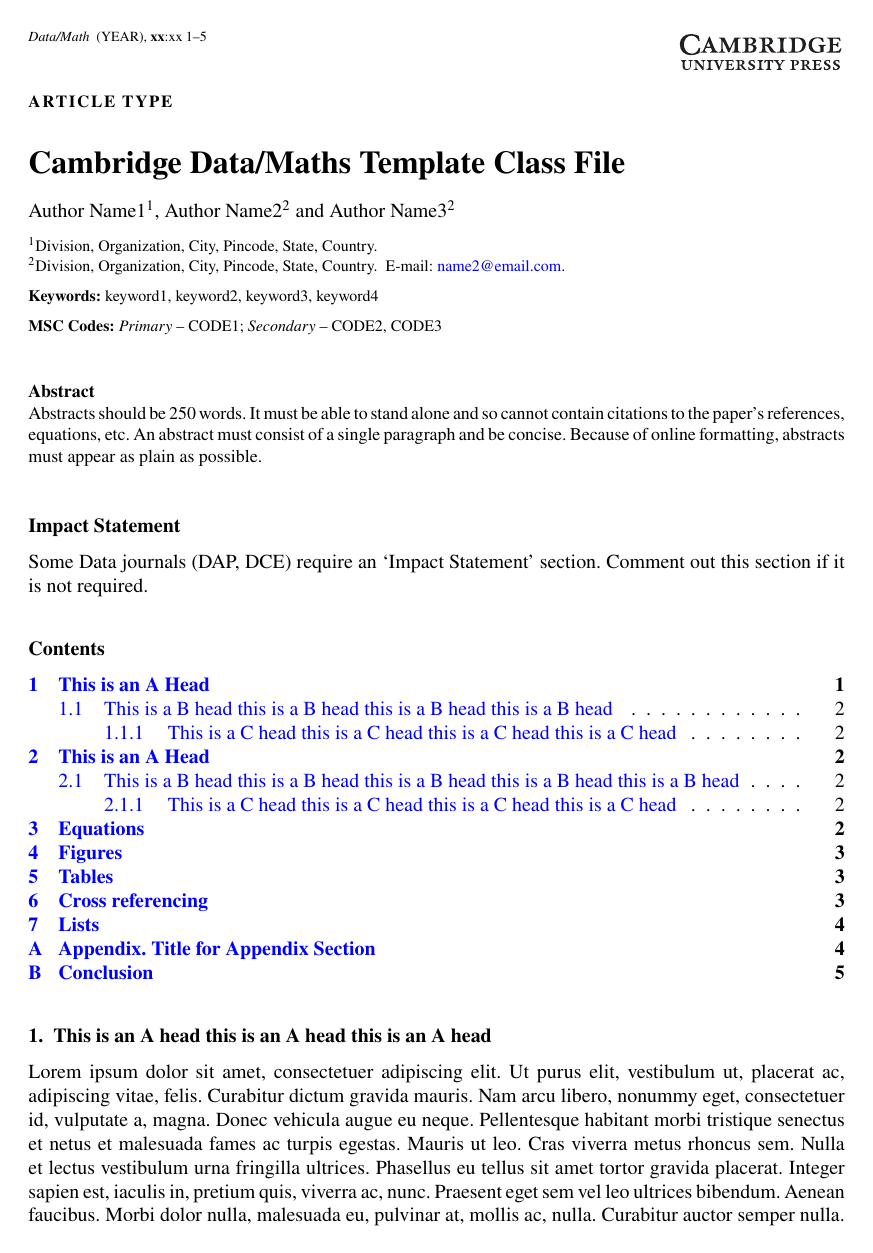
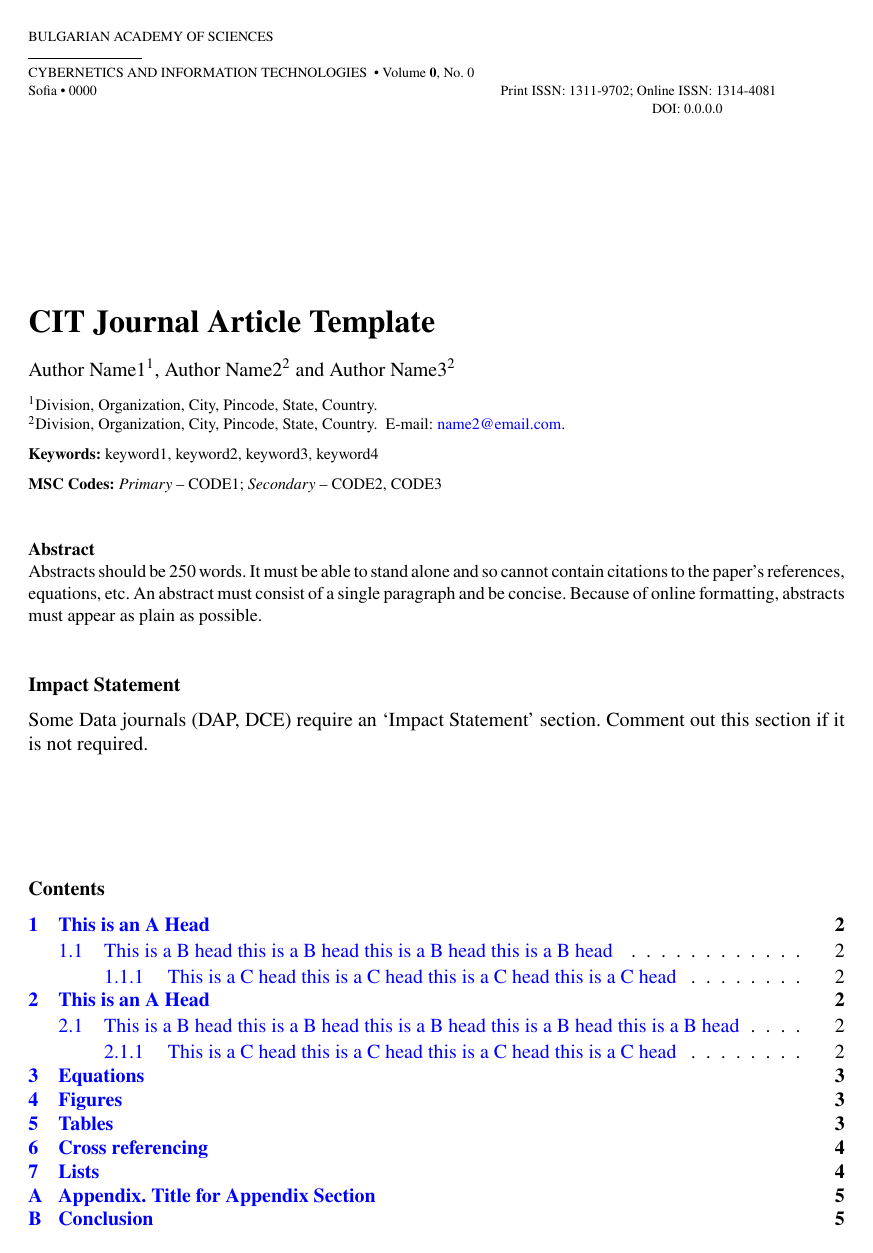
Before and after one commit to Coding-Sunday-Sofia/CIT-Tex-Template-2024, a LaTeX document (Sample.tex, which reads CUP-JNL-DTM.cls): page 1 of 5. Compiled offline with pdfLaTeX.

Commit message:
Some improvments have been done.

```diff
--- a/CUP-JNL-DTM.cls
+++ b/CUP-JNL-DTM.cls
@@ -323,23 +323,33 @@
 
 %% Meta Info
 \def\@artid{xx}
+\def\@jpub{xxx}
 \def\@jname{xxx xxx}
 \def\@jvol{xx}
 \def\@jissue{xx}
 \def\@jyear{{0000}}
 \def\@jmonth{xx}
+\def\@pissn{}
+\def\@eissn{}
 \def\@DOI{}
 \def\@logourl{}
 %
 \def\artid#1{\gdef\@artid{#1}}
+\def\jpub#1{\markboth{\textit{#1}}{\textit{#1}}
+\gdef\@jpub{#1}}
 \def\jname#1{\markboth{\textit{#1}}{\textit{#1}}\gdef\@jname{#1}}
 \def\jvol#1{\gdef\@jvol{#1}}
 \def\jissue#1{\gdef\@jissue{#1}}
 \def\jyear#1{\gdef\@jyear{#1}}
 \def\jmonth#1{\gdef\@jmonth{#1}}
-\def\jdoi#1{\gdef\@DOI{doi:#1}\gdef\@logourl{#1}}
-% \jdoi{10.4153/xxxx}
-\jname{Data/Math}%
+\def\pissn#1{\gdef\@pissn{Print ISSN: #1}}
+\def\eissn#1{\gdef\@eissn{Online ISSN: #1}}
+\def\jdoi#1{\gdef\@DOI{DOI: #1}
+%\gdef\@logourl{#1}
+}
+% \jdoi{00.0000/xxxx}
+%\jpub{IICT-BAS}
+%\jname{CIT}
 %
 
 %%% Font Def
@@ -357,8 +367,8 @@
 %\def\title#1{\gdef\@title{#1}}
 
 \renewcommand{\title}[2][]{%
-\gdef\@checktitle{#1}\ifx\@checktitle\empty\gdef\@title{#2}
-\gdef\s@title{#2}\else\gdef\@title{#2}\gdef\s@title{#1}\fi}
+\gdef\@checktitle{#1}\ifx\@checktitle\empty\gdef\@title{\vspace{3cm}#2}
+\gdef\s@title{\vspace{3cm}#2}\else\gdef\@title{\vspace{3cm}#2}\gdef\s@title{\vspace{3cm}#1}\fi}
 
 %% Cross Link for Author & Address
 \def\jmkLabel#1{\@bsphack\protected@write\@auxout{}{\string\Newlabel{#1}{\@currentlabel}}\@esphack}
@@ -604,13 +614,19 @@ properly cited.
 }%
 
 \AtEndDocument{\label{LastPage}}
-\def\@opjournalheader{\textit{\@jname}\space\ {{(\@jyear),\ \textbf{\@jvol}:\@artid}} {\thepage{--}\pageref*{LastPage}}\\
-{\@DOI}}%
+\def\@opjournalheader{\@jpub\\ \noindent\rule{2cm}{0.4pt}
+\\ \@jname\space\ • {{Volume \textbf{\@jvol}, No. {\@jissue}}}
+%{\thepage{--}\pageref*{LastPage}}
+\\
+Sofia • {\@jyear} \hspace{7cm} {\@pissn}; {\@eissn}
+\\
+\hspace{11cm}{\@DOI}}%
 
 %% Opening Page Style
 \def\ps@titlepage{%
      \def\@oddhead{{\hbox to \textwidth{%
-      \vbox to 0pt{\vskip-5pt\rlap{\hbox to \textwidth{\hfill\includegraphics[scale=.75]{CUP_Logo}
+      \vbox to 0pt{\vskip-35pt\rlap{\hbox to \textwidth{\hfill
+    %  \includegraphics[scale=.1]{BAS-Logo}
     %   \quad\includegraphics{DataMath_Logo}
       \hspace*{-1pt}}}}%
       \vbox to 0pt{\vskip-7pt\rlap{\parbox{\textwidth}{\opheaderfont\begin{tabular*}{\textwidth}[b]{@{\extracolsep{\fill}}@{}l@{}}%
--- a/Sample.tex
+++ b/Sample.tex
@@ -29,9 +29,10 @@
 \newtheorem{example}[theorem]{Example}
 \numberwithin{equation}{section}
 
-\jname{Data/Math}
-\articletype{ARTICLE TYPE}
-%\artid{20}
-\jyear{YEAR}
-%\jvol{4}
-%\jissue{1}
+\jpub{BULGARIAN ACADEMY OF SCIENCES}
+\jname{CYBERNETICS AND INFORMATION TECHNOLOGIES}
+\articletype{}
+\artid{}
+\jyear{0000}
+\jvol{0}
+\jissue{0}
@@ -41,7 +45,7 @@
 
 \begin{Frontmatter}
 
-\title[Article Title]{Cambridge Data/Maths Template Class File}
+\title[Article Title]{CIT Journal Article Template}
 
 % There is no need to include ORCID IDs in your .pdf; this information is captured by the submission portal when a manuscript is submitted.
 \author[1]{Author Name1}
```
Also changed, not shown: BAS-Logo.png (added), Sample.pdf, CUP-JNL-DTM.cls (1 more changed lines), Sample.tex (3 more changed lines).
